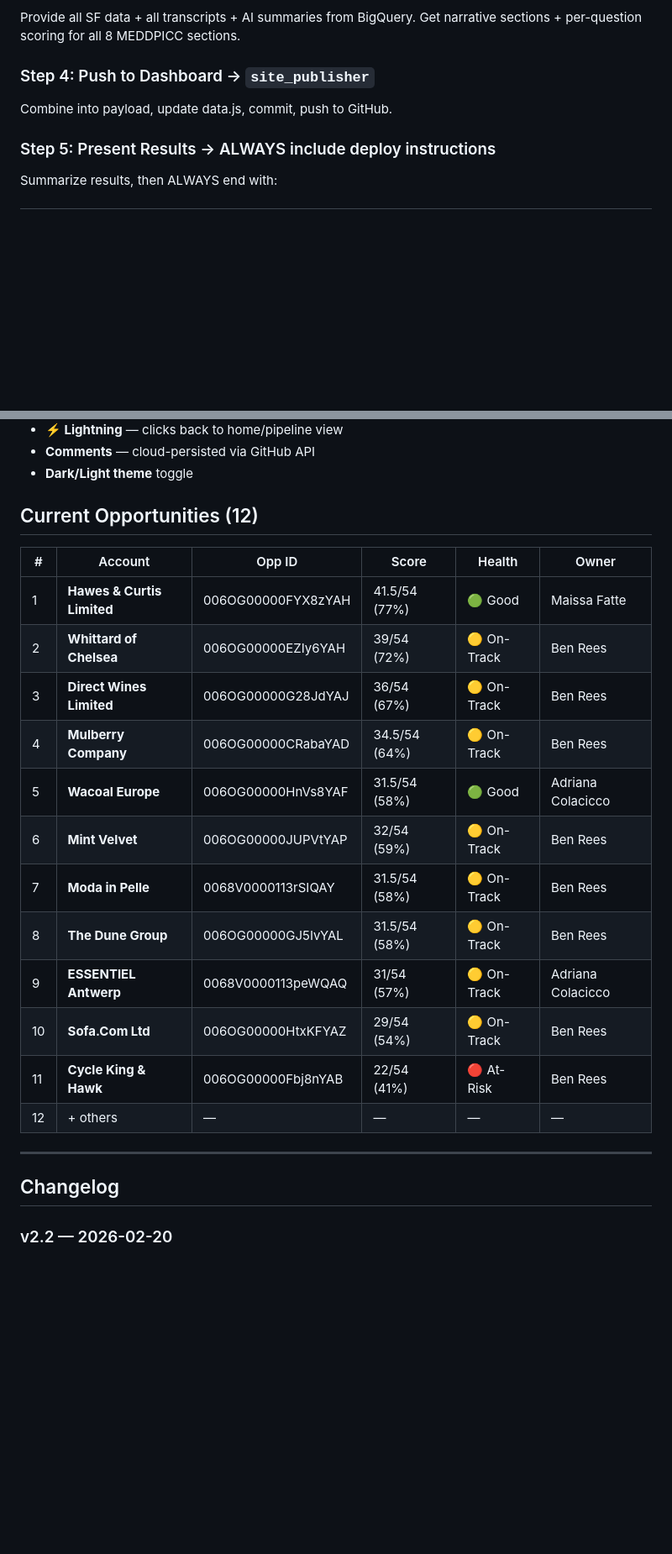
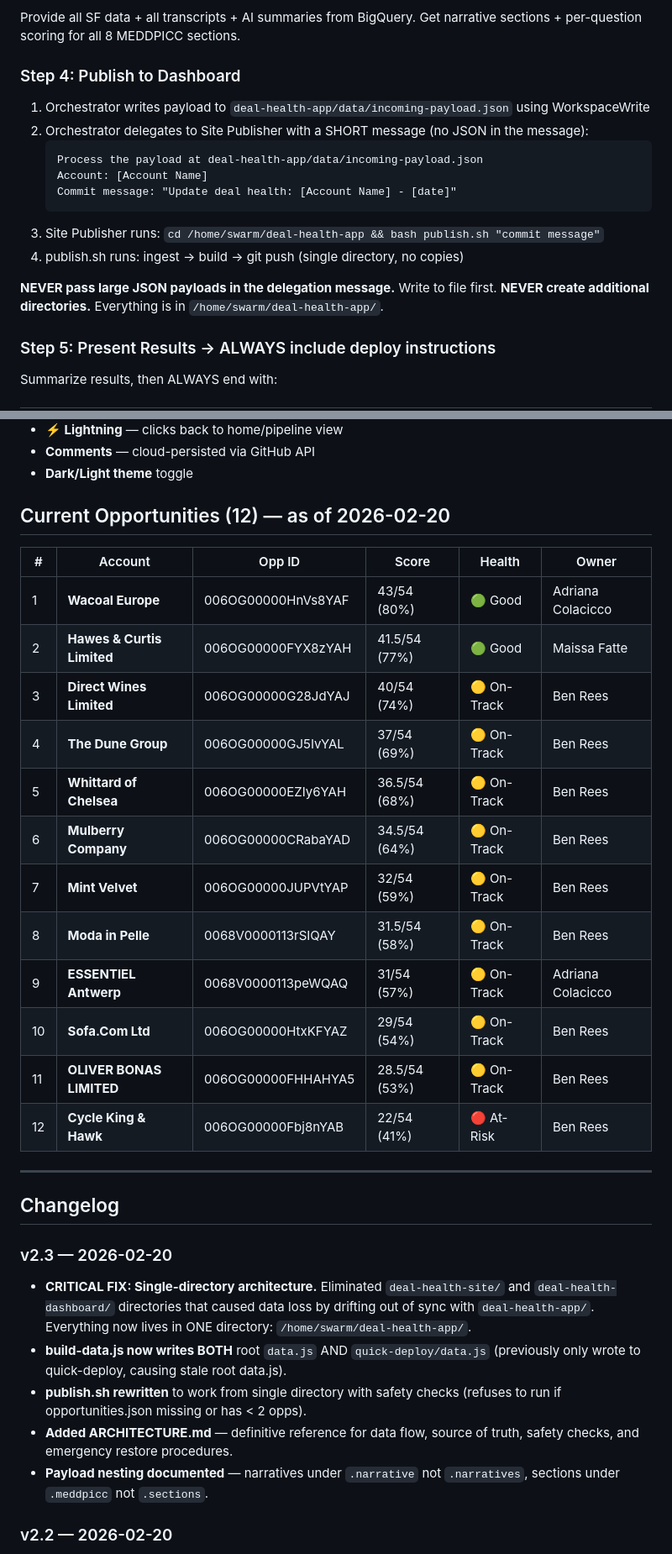
Before and after one commit to ShivPatel15/deal-health-dashboard, a Markdown page: SWARM_INTEGRATION.md, 2 parts joined by grey strips. Shown at 84% size. Rendered like a GitHub page; blank space fills up the shorter version.

````diff
--- a/SWARM_INTEGRATION.md
+++ b/SWARM_INTEGRATION.md
@@ -378,8 +333,19 @@ Get all calls with metadata, AI summaries, attendees, and full transcript text.
 Provide all SF data + all transcripts + AI summaries from BigQuery.
 Get narrative sections + per-question scoring for all 8 MEDDPICC sections.
 
-### Step 4: Push to Dashboard → `site_publisher`
-Combine into payload, update data.js, commit, push to GitHub.
+### Step 4: Publish to Dashboard
+1. Orchestrator writes payload to `deal-health-app/data/incoming-payload.json` using WorkspaceWrite
+2. Orchestrator delegates to Site Publisher with a SHORT message (no JSON in the message):
+   ```
+   Process the payload at deal-health-app/data/incoming-payload.json
+   Account: [Account Name]
+   Commit message: "Update deal health: [Account Name] - [date]"
+   ```
+3. Site Publisher runs: `cd /home/swarm/deal-health-app && bash publish.sh "commit message"`
+4. publish.sh runs: ingest → build → git push (single directory, no copies)
+
+**NEVER pass large JSON payloads in the delegation message.** Write to file first.
+**NEVER create additional directories.** Everything is in `/home/swarm/deal-health-app/`.
 
 ### Step 5: Present Results → ALWAYS include deploy instructions
 
@@ -414,26 +380,33 @@ quick deploy . deal-health --force
 - **Comments** — cloud-persisted via GitHub API
 - **Dark/Light theme** toggle
 
-## Current Opportunities (12)
+## Current Opportunities (12) — as of 2026-02-20
 
 | # | Account | Opp ID | Score | Health | Owner |
 |---|---------|--------|-------|--------|-------|
-| 1 | **Hawes & Curtis Limited** | 006OG00000FYX8zYAH | 41.5/54 (77%) | 🟢 Good | Maissa Fatte |
-| 2 | **Whittard of Chelsea** | 006OG00000EZIy6YAH | 39/54 (72%) | 🟡 On-Track | Ben Rees |
-| 3 | **Direct Wines Limited** | 006OG00000G28JdYAJ | 36/54 (67%) | 🟡 On-Track | Ben Rees |
-| 4 | **Mulberry Company** | 006OG00000CRabaYAD | 34.5/54 (64%) | 🟡 On-Track | Ben Rees |
-| 5 | **Wacoal Europe** | 006OG00000HnVs8YAF | 31.5/54 (58%) | 🟢 Good | Adriana Colacicco |
-| 6 | **Mint Velvet** | 006OG00000JUPVtYAP | 32/54 (59%) | 🟡 On-Track | Ben Rees |
-| 7 | **Moda in Pelle** | 0068V0000113rSIQAY | 31.5/54 (58%) | 🟡 On-Track | Ben Rees |
-| 8 | **The Dune Group** | 006OG00000GJ5IvYAL | 31.5/54 (58%) | 🟡 On-Track | Ben Rees |
+| 1 | **Wacoal Europe** | 006OG00000HnVs8YAF | 43/54 (80%) | 🟢 Good | Adriana Colacicco |
+| 2 | **Hawes & Curtis Limited** | 006OG00000FYX8zYAH | 41.5/54 (77%) | 🟢 Good | Maissa Fatte |
+| 3 | **Direct Wines Limited** | 006OG00000G28JdYAJ | 40/54 (74%) | 🟡 On-Track | Ben Rees |
+| 4 | **The Dune Group** | 006OG00000GJ5IvYAL | 37/54 (69%) | 🟡 On-Track | Ben Rees |
+| 5 | **Whittard of Chelsea** | 006OG00000EZIy6YAH | 36.5/54 (68%) | 🟡 On-Track | Ben Rees |
+| 6 | **Mulberry Company** | 006OG00000CRabaYAD | 34.5/54 (64%) | 🟡 On-Track | Ben Rees |
+| 7 | **Mint Velvet** | 006OG00000JUPVtYAP | 32/54 (59%) | 🟡 On-Track | Ben Rees |
+| 8 | **Moda in Pelle** | 0068V0000113rSIQAY | 31.5/54 (58%) | 🟡 On-Track | Ben Rees |
 | 9 | **ESSENTIEL Antwerp** | 0068V0000113peWQAQ | 31/54 (57%) | 🟡 On-Track | Adriana Colacicco |
 | 10 | **Sofa.Com Ltd** | 006OG00000HtxKFYAZ | 29/54 (54%) | 🟡 On-Track | Ben Rees |
-| 11 | **Cycle King & Hawk** | 006OG00000Fbj8nYAB | 22/54 (41%) | 🔴 At-Risk | Ben Rees |
-| 12 | + others | — | — | — | — |
+| 11 | **OLIVER BONAS LIMITED** | 006OG00000FHHAHYA5 | 28.5/54 (53%) | 🟡 On-Track | Ben Rees |
+| 12 | **Cycle King & Hawk** | 006OG00000Fbj8nYAB | 22/54 (41%) | 🔴 At-Risk | Ben Rees |
 
 ---
 
 ## Changelog
+
+### v2.3 — 2026-02-20
+- **CRITICAL FIX: Single-directory architecture.** Eliminated `deal-health-site/` and `deal-health-dashboard/` directories that caused data loss by drifting out of sync with `deal-health-app/`. Everything now lives in ONE directory: `/home/swarm/deal-health-app/`.
+- **build-data.js now writes BOTH** root `data.js` AND `quick-deploy/data.js` (previously only wrote to quick-deploy, causing stale root data.js).
+- **publish.sh rewritten** to work from single directory with safety checks (refuses to run if opportunities.json missing or has < 2 opps).
+- **Added ARCHITECTURE.md** — definitive reference for data flow, source of truth, safety checks, and emergency restore procedures.
+- **Payload nesting documented** — narratives under `.narrative` not `.narratives`, sections under `.meddpicc` not `.sections`.
 
 ### v2.2 — 2026-02-20
 - **IPP field found:** `Incremental_Product_Gross_Profit__c` exists and is a Currency (Formula) field. Previously documented as "DOES NOT EXIST" — corrected.
````
Also changed, not shown: other parts of SWARM_INTEGRATION.md (+38 -83 lines), ARCHITECTURE.md (added, +259 -0 lines).
